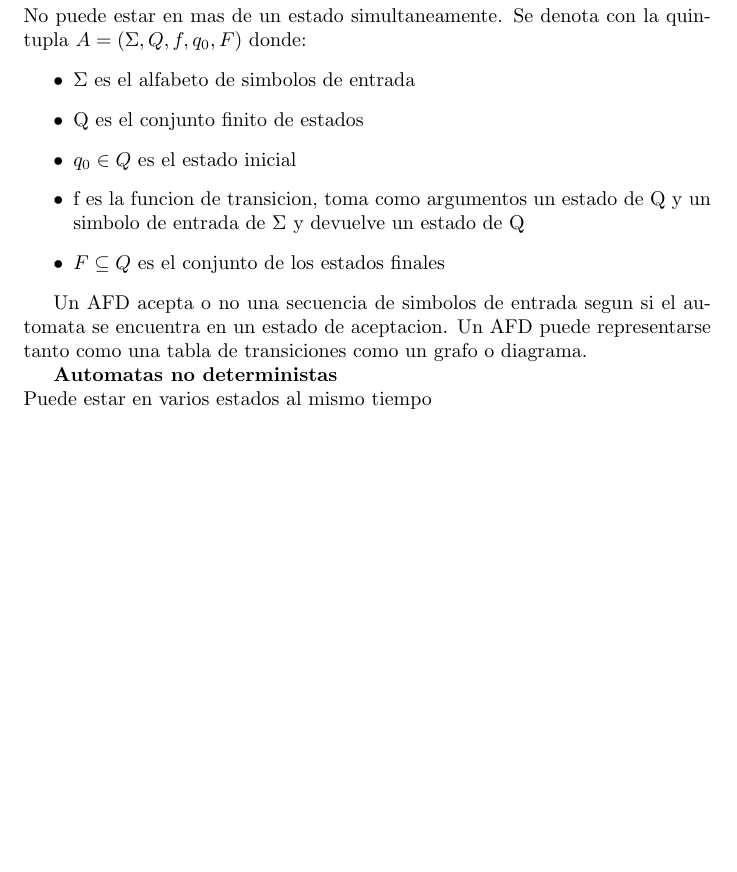
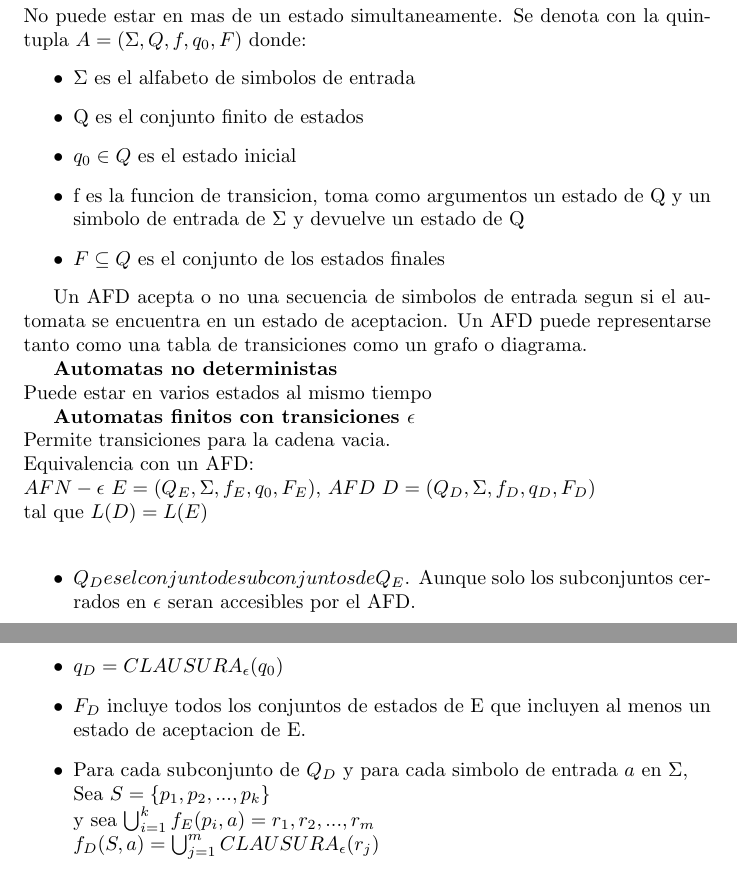
Before and after one commit to francougo/Resumenes, a LaTeX document (sintaxis.tex): part of page 3 of 3 before the commit and two parts of pages 3 and 4 of 4 after it, the two joined at a grey line, cut so that both start at the same text, the shorter picture padded with empty space. Compiled offline with pdfLaTeX.

Commit message:
act sintaxis

```diff
--- a/sintaxis.tex
+++ b/sintaxis.tex
@@ -139,4 +139,21 @@ transiciones como un grafo o diagrama.
 \textbf{Automatas no deterministas}\\
 Puede estar en varios estados al mismo tiempo
 
+\textbf{Automatas finitos con transiciones \(\epsilon\)}\\*
+Permite transiciones para la cadena vacia.\\*
+Equivalencia con un AFD:\\*
+\( AFN-\epsilon\) \(E=(Q_E, \Sigma, f_E, q_0, F_E)\), \(AFD \) \(D=(Q_D, \Sigma, f_D, q_D, F_D)\)\\*
+tal que  \(L(D)=L(E)\)\\*
+
+\begin{itemize}
+        \item \(Q_D es el conjunto de subconjuntos de Q_E\). Aunque solo los subconjuntos cerrados en
+\(\epsilon\) seran accesibles por el AFD.
+        \item \(q_D=CLAUSURA_{\epsilon}(q_0)\)
+        \item \(F_D\) incluye todos los conjuntos de estados de E que incluyen al menos
+                un estado de aceptacion de E.
+        \item Para cada subconjunto de \(Q_D\) y para cada simbolo de entrada $a$ en $\Sigma$,\\*
+                Sea $S = \{p_1, p_2, ..., p_k\}$\\*
+                y sea $\bigcup_{i=1}^k f_E(p_i, a) = {r_1, r_2, ..., r_m}$\\*
+                $f_D(S, a)=\bigcup_{j=1}^m CLAUSURA_{\epsilon}(r_j)$
+\end{itemize}
 \end{document}
```
